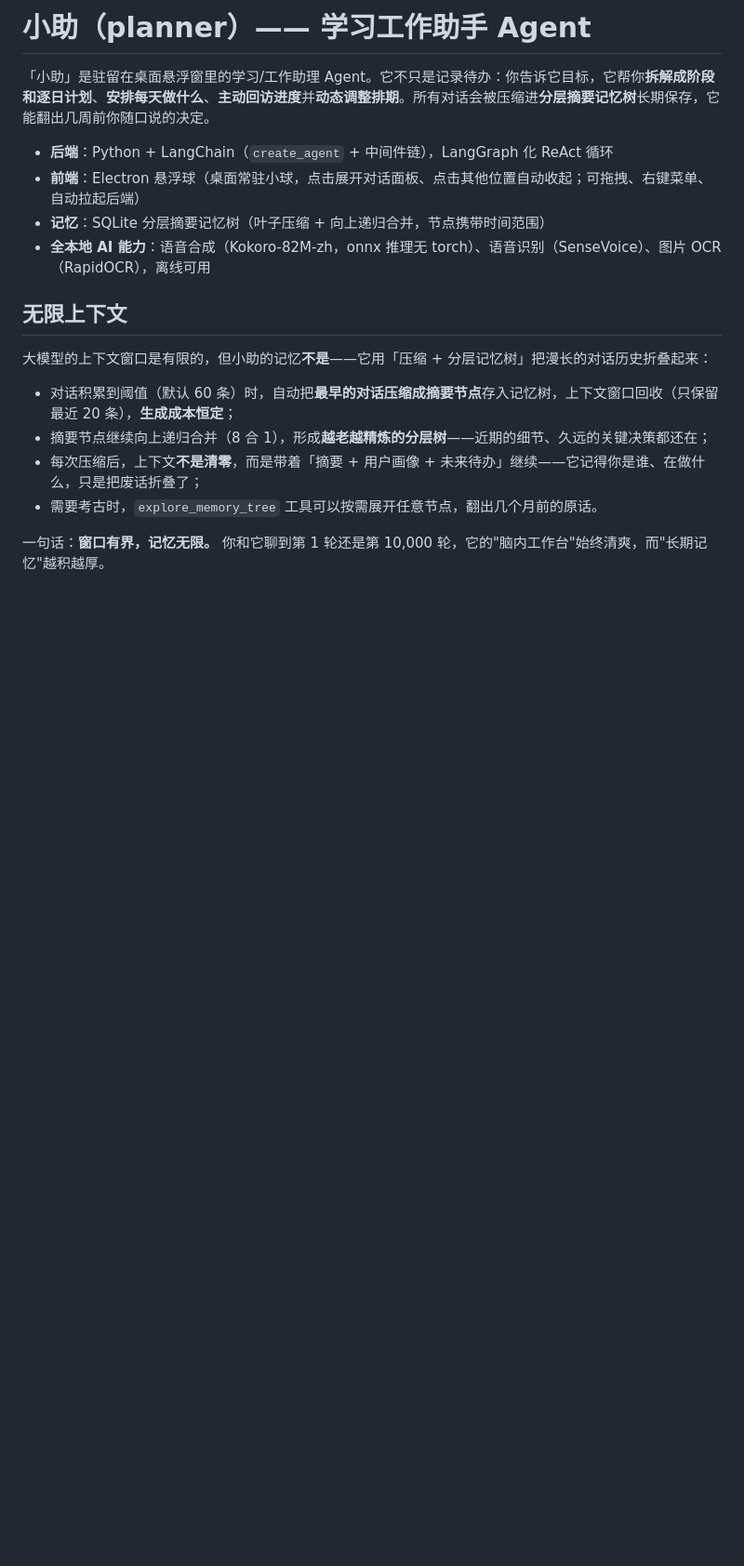
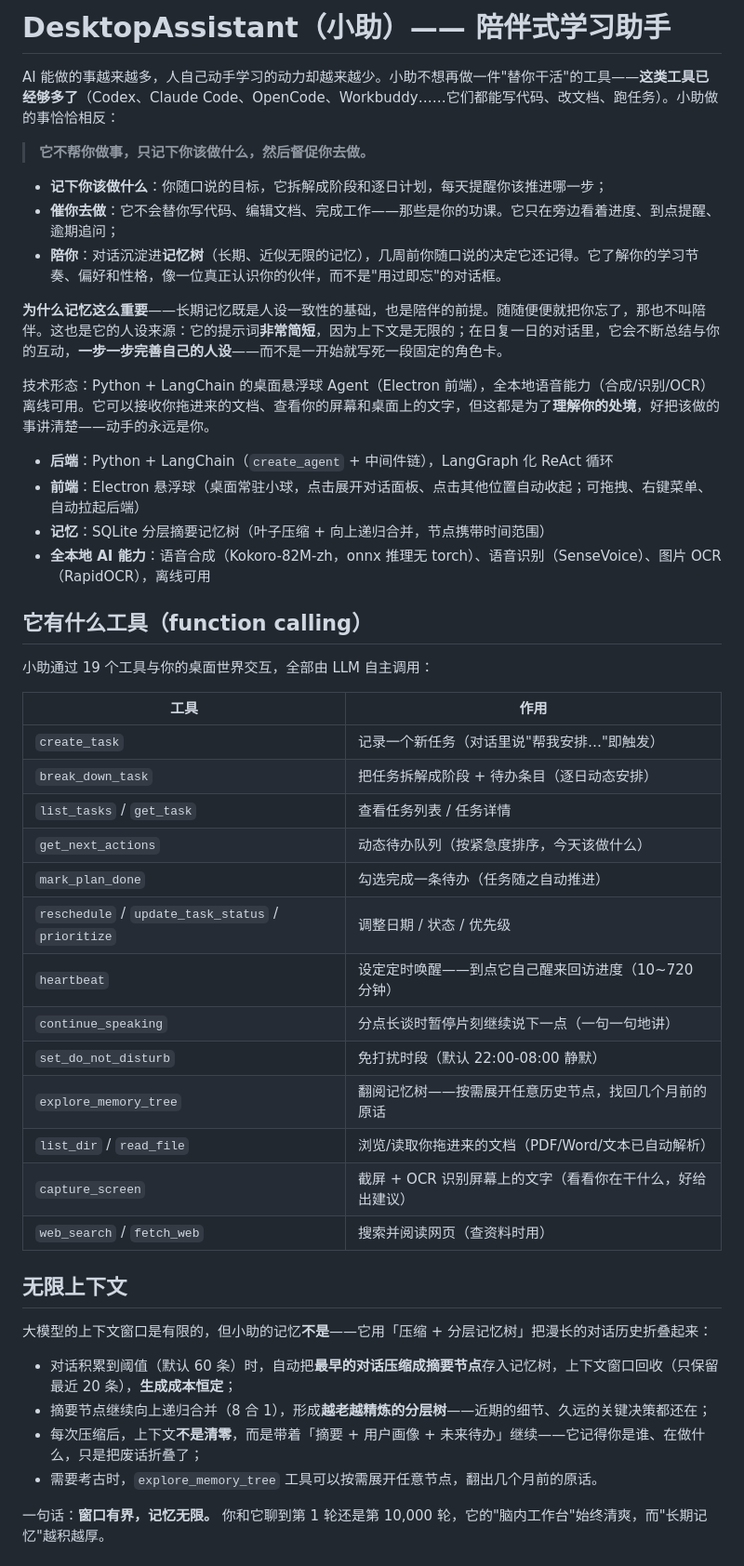
Before and after one commit to bgx666/DesktopAssistant, a Markdown page: README.md, the part around the change. Shown at 93% size. Rendered like a GitHub page; blank space fills up the shorter version.

Commit message:
README 重写项目定位（陪伴式学习助手：不做事只督促，记忆树=人设一致+陪伴，提示词动态完善）+ 新增 function calling 工具清单（19 个）

```diff
--- a/README.md
+++ b/README.md
@@ -1,11 +1,41 @@
-# 小助（planner）—— 学习工作助手 Agent
+# DesktopAssistant（小助）—— 陪伴式学习助手
 
-「小助」是驻留在桌面悬浮窗里的学习/工作助理 Agent。它不只是记录待办：你告诉它目标，它帮你**拆解成阶段和逐日计划**、**安排每天做什么**、**主动回访进度**并**动态调整排期**。所有对话会被压缩进**分层摘要记忆树**长期保存，它能翻出几周前你随口说的决定。
+AI 能做的事越来越多，人自己动手学习的动力却越来越少。小助不想再做一件"替你干活"的工具——**这类工具已经够多了**（Codex、Claude Code、OpenCode、Workbuddy……它们都能写代码、改文档、跑任务）。小助做的事恰恰相反：
+
+> **它不帮你做事，只记下你该做什么，然后督促你去做。**
+
+- **记下你该做什么**：你随口说的目标，它拆解成阶段和逐日计划，每天提醒你该推进哪一步；
+- **催你去做**：它不会替你写代码、编辑文档、完成工作——那些是你的功课。它只在旁边看着进度、到点提醒、逾期追问；
+- **陪你**：对话沉淀进**记忆树**（长期、近似无限的记忆），几周前你随口说的决定它还记得。它了解你的学习节奏、偏好和性格，像一位真正认识你的伙伴，而不是"用过即忘"的对话框。
+
+**为什么记忆这么重要**——长期记忆既是人设一致性的基础，也是陪伴的前提。随随便便就把你忘了，那也不叫陪伴。这也是它的人设来源：它的提示词**非常简短**，因为上下文是无限的；在日复一日的对话里，它会不断总结与你的互动，**一步一步完善自己的人设**——而不是一开始就写死一段固定的角色卡。
+
+技术形态：Python + LangChain 的桌面悬浮球 Agent（Electron 前端），全本地语音能力（合成/识别/OCR）离线可用。它可以接收你拖进来的文档、查看你的屏幕和桌面上的文字，但这都是为了**理解你的处境**，好把该做的事讲清楚——动手的永远是你。
 
 - **后端**：Python + LangChain（`create_agent` + 中间件链），LangGraph 化 ReAct 循环
 - **前端**：Electron 悬浮球（桌面常驻小球，点击展开对话面板、点击其他位置自动收起；可拖拽、右键菜单、自动拉起后端）
 - **记忆**：SQLite 分层摘要记忆树（叶子压缩 + 向上递归合并，节点携带时间范围）
 - **全本地 AI 能力**：语音合成（Kokoro-82M-zh，onnx 推理无 torch）、语音识别（SenseVoice）、图片 OCR（RapidOCR），离线可用
+
+## 它有什么工具（function calling）
+
+小助通过 19 个工具与你的桌面世界交互，全部由 LLM 自主调用：
+
+| 工具 | 作用 |
+|---|---|
+| `create_task` | 记录一个新任务（对话里说"帮我安排…"即触发） |
+| `break_down_task` | 把任务拆解成阶段 + 待办条目（逐日动态安排） |
+| `list_tasks` / `get_task` | 查看任务列表 / 任务详情 |
+| `get_next_actions` | 动态待办队列（按紧急度排序，今天该做什么） |
+| `mark_plan_done` | 勾选完成一条待办（任务随之自动推进） |
+| `reschedule` / `update_task_status` / `prioritize` | 调整日期 / 状态 / 优先级 |
+| `heartbeat` | 设定定时唤醒——到点它自己醒来回访进度（10~720 分钟） |
+| `continue_speaking` | 分点长谈时暂停片刻继续说下一点（一句一句地讲） |
+| `set_do_not_disturb` | 免打扰时段（默认 22:00-08:00 静默） |
+| `explore_memory_tree` | 翻阅记忆树——按需展开任意历史节点，找回几个月前的原话 |
+| `list_dir` / `read_file` | 浏览/读取你拖进来的文档（PDF/Word/文本已自动解析） |
+| `capture_screen` | 截屏 + OCR 识别屏幕上的文字（看看你在干什么，好给出建议） |
+| `web_search` / `fetch_web` | 搜索并阅读网页（查资料时用） |
 
 ## 无限上下文
 
```
